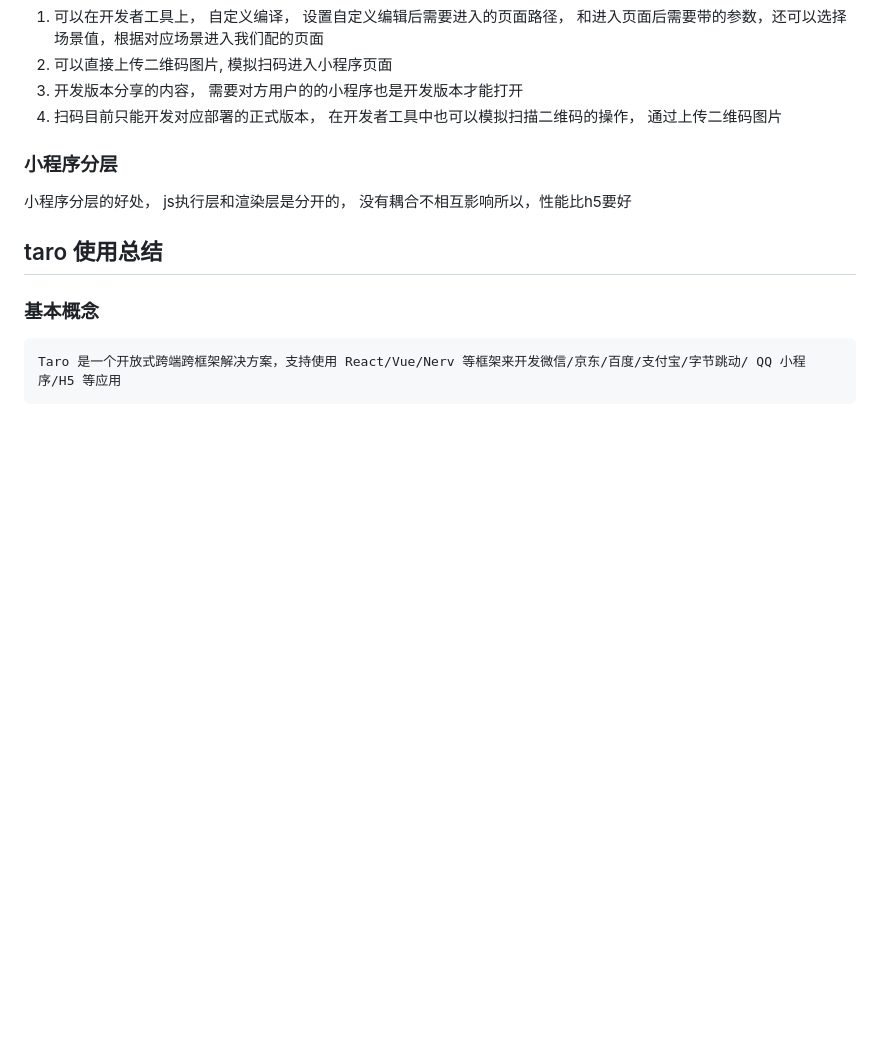
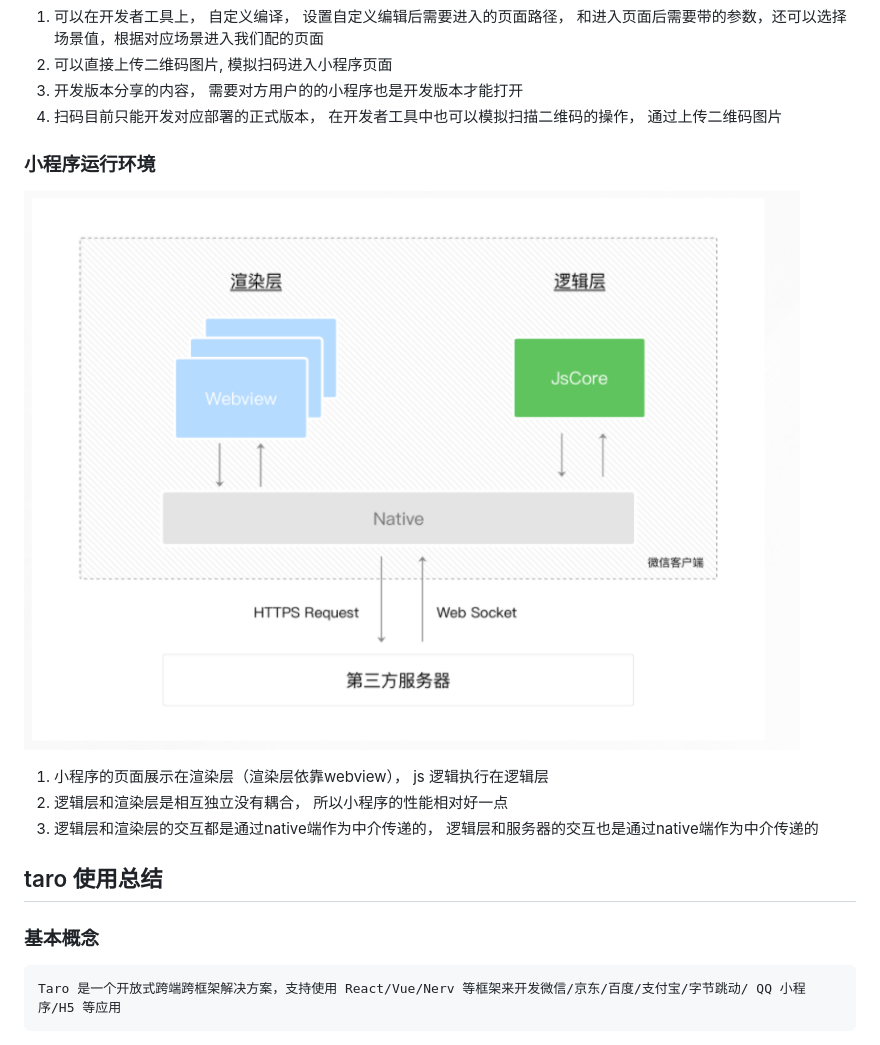
Before and after one commit to eattopking/web-performance, a Markdown page: wxapp.md, the part around the change. Drawn GitHub-style; pictures changed too: images/wapp1.png (added); blank space fills up the shorter version.

Commit message:
feat: 更新

```diff
--- a/wxapp.md
+++ b/wxapp.md
@@ -39,9 +39,13 @@
 3. 开发版本分享的内容， 需要对方用户的的小程序也是开发版本才能打开
 4. 扫码目前只能开发对应部署的正式版本， 在开发者工具中也可以模拟扫描二维码的操作， 通过上传二维码图片
 
-### 小程序分层
+### 小程序运行环境
 
-小程序分层的好处， js执行层和渲染层是分开的， 没有耦合不相互影响所以，性能比h5要好
+![小程序运行环境](./images/wapp1.png)
+
+1. 小程序的页面展示在渲染层（渲染层依靠webview）， js 逻辑执行在逻辑层
+2. 逻辑层和渲染层是相互独立没有耦合， 所以小程序的性能相对好一点
+3. 逻辑层和渲染层的交互都是通过native端作为中介传递的， 逻辑层和服务器的交互也是通过native端作为中介传递的
 
 ## taro 使用总结
 
```
